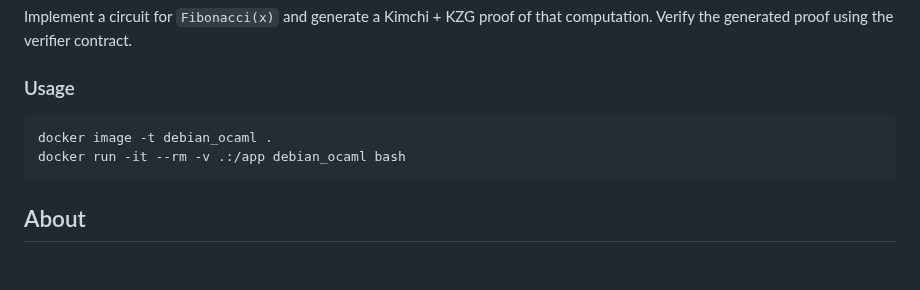
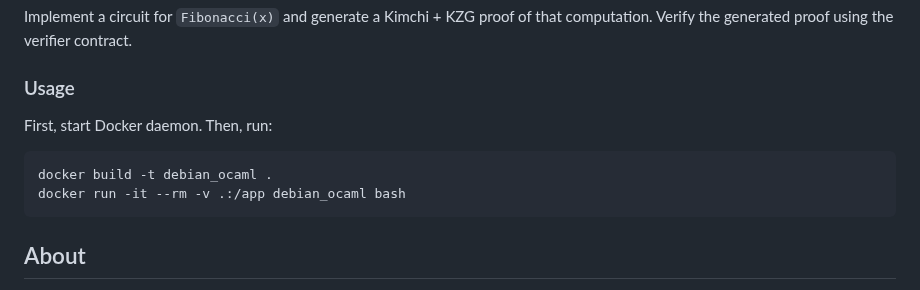
Before and after one commit to lambdaclass/mina_bridge, a Markdown page: README.md, the part around the change. GitHub-like rendering; blank space fills up the shorter version.

Commit message:
Fix docker build cmd and add setup

````diff
--- a/README.md
+++ b/README.md
@@ -13,8 +13,10 @@ Verify the generated proof using the verifier contract.
 
 ### Usage
 
+First, start Docker daemon. Then, run:
+
 ```sh
-docker image -t debian_ocaml .
+docker build -t debian_ocaml .
 docker run -it --rm -v .:/app debian_ocaml bash
 ```
 
````
